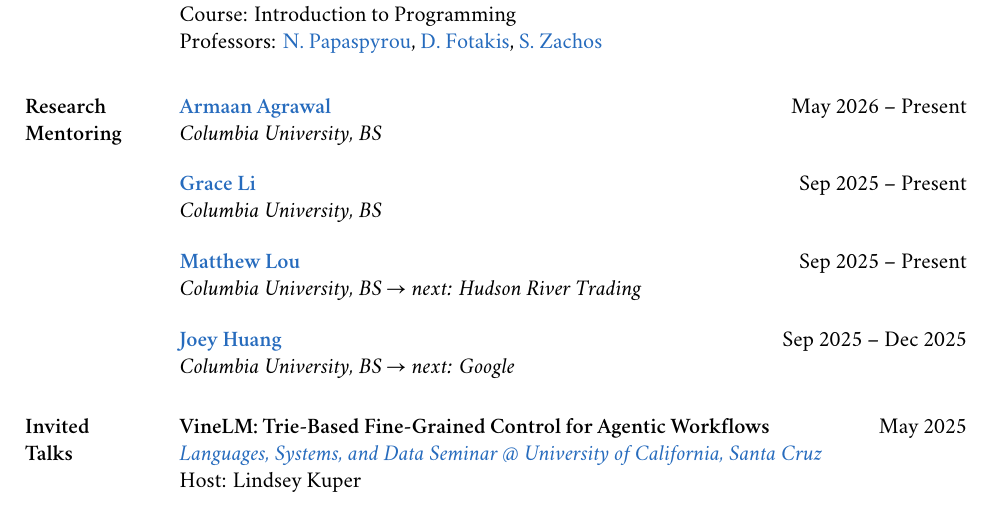
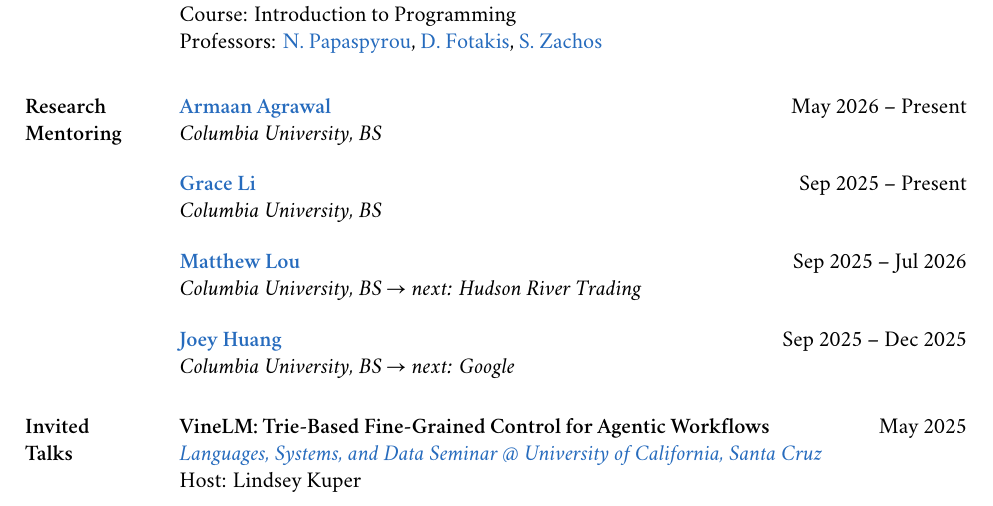
Before and after one commit to nikpag/nikpag.github.io, a LaTeX CV (cv/main.tex): part of page 3 of 4, cut so that both start at the same text. Compiled offline with XeLaTeX; a missing font is replaced by an installed copy or a similar font.

Commit message:
Add mentee end date

```diff
--- a/cv/main.tex
+++ b/cv/main.tex
@@ -654,7 +654,7 @@ anchorcolor = \linkColor]{hyperref}
 		\end{menteeItem}
 
 		\begin{menteeItem}
-			\mentee{\href{https://www.linkedin.com/in/matthew-lou-/}{Matthew Lou}} \hfill \interval{Sep 2025}{Present}
+			\mentee{\href{https://www.linkedin.com/in/matthew-lou-/}{Matthew Lou}} \hfill \interval{Sep 2025}{Jul 2026}
 
 			\menteePlace{Columbia University, BS}{Hudson River Trading}
 		\end{menteeItem}
```
Also changed, not shown: assets/pdf/cv-nikolaos-pagonas.pdf.
